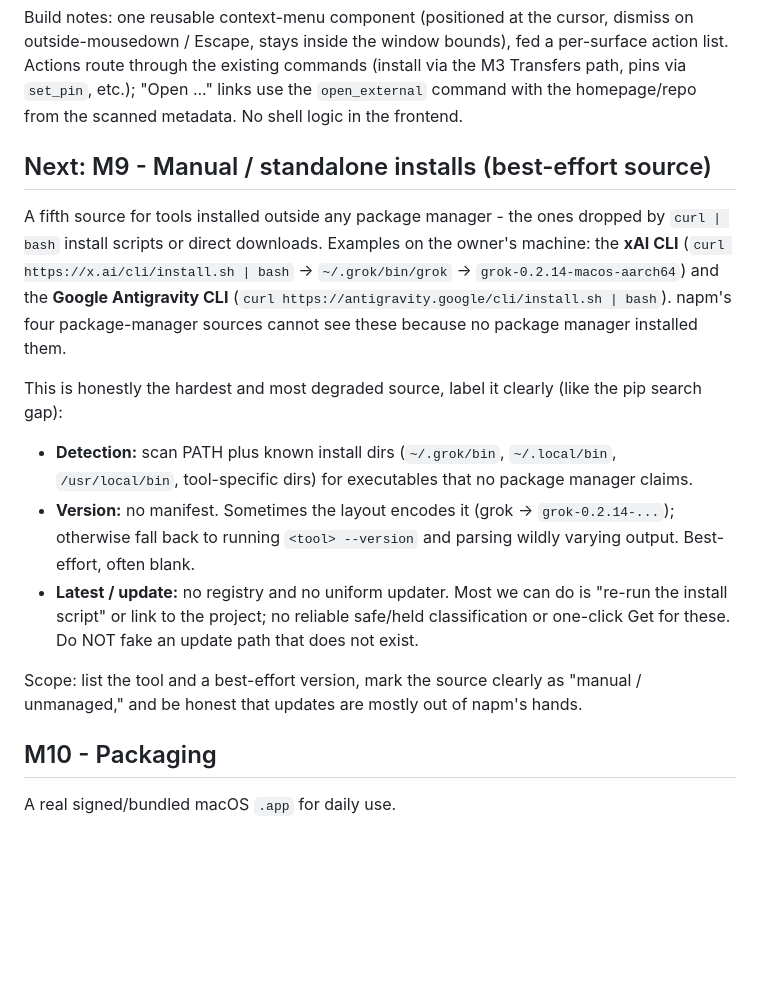
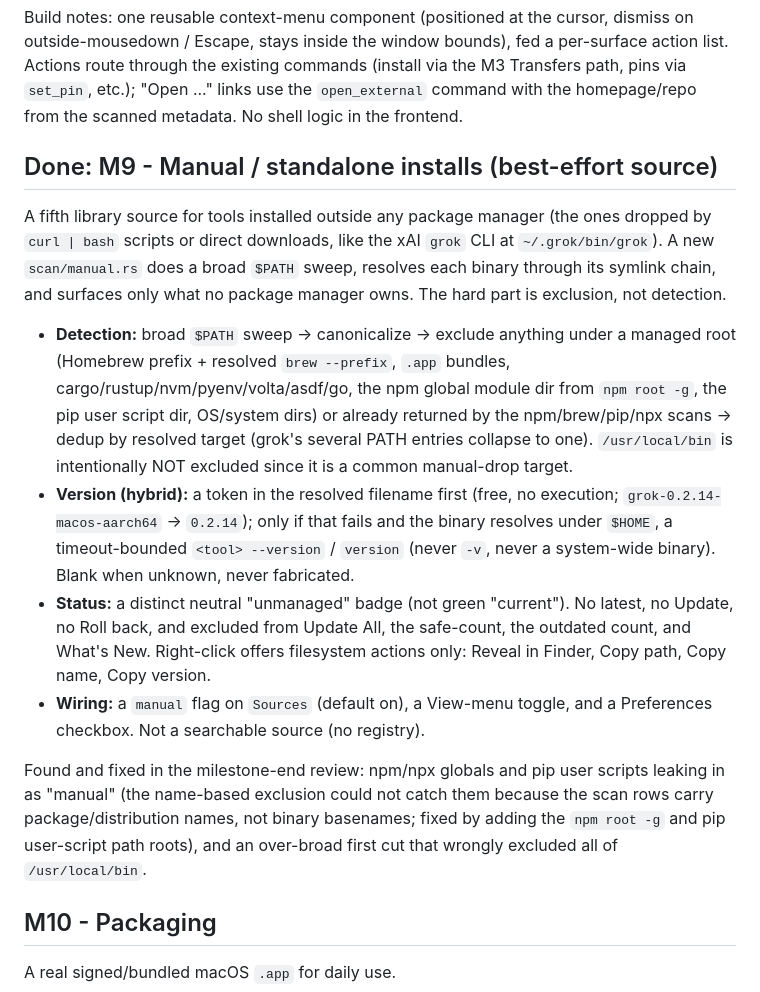
Before and after one commit to umzcio/napm, a Markdown page: docs/ROADMAP.md, the part around the change. Drawn GitHub-style; blank space fills up the shorter version.

Commit message:
docs: mark M9 (manual installs) done

```diff
--- a/docs/ROADMAP.md
+++ b/docs/ROADMAP.md
@@ -196,32 +196,37 @@ the M3 Transfers path, pins via `set_pin`, etc.); "Open ..." links use the
 `open_external` command with the homepage/repo from the scanned metadata. No
 shell logic in the frontend.
 
-## Next: M9 - Manual / standalone installs (best-effort source)
+## Done: M9 - Manual / standalone installs (best-effort source)
 
-A fifth source for tools installed outside any package manager - the ones
-dropped by `curl | bash` install scripts or direct downloads. Examples on the
-owner's machine: the **xAI CLI** (`curl https://x.ai/cli/install.sh | bash` ->
-`~/.grok/bin/grok` -> `grok-0.2.14-macos-aarch64`) and the **Google Antigravity
-CLI** (`curl https://antigravity.google/cli/install.sh | bash`). napm's four
-package-manager sources cannot see these because no package manager installed
-them.
+A fifth library source for tools installed outside any package manager (the ones
+dropped by `curl | bash` scripts or direct downloads, like the xAI `grok` CLI at
+`~/.grok/bin/grok`). A new `scan/manual.rs` does a broad `$PATH` sweep, resolves
+each binary through its symlink chain, and surfaces only what no package manager
+owns. The hard part is exclusion, not detection.
 
-This is honestly the hardest and most degraded source, label it clearly (like
-the pip search gap):
+- **Detection:** broad `$PATH` sweep -> canonicalize -> exclude anything under a
+  managed root (Homebrew prefix + resolved `brew --prefix`, `.app` bundles,
+  cargo/rustup/nvm/pyenv/volta/asdf/go, the npm global module dir from
+  `npm root -g`, the pip user script dir, OS/system dirs) or already returned by
+  the npm/brew/pip/npx scans -> dedup by resolved target (grok's several PATH
+  entries collapse to one). `/usr/local/bin` is intentionally NOT excluded since
+  it is a common manual-drop target.
+- **Version (hybrid):** a token in the resolved filename first (free, no
+  execution; `grok-0.2.14-macos-aarch64` -> `0.2.14`); only if that fails and the
+  binary resolves under `$HOME`, a timeout-bounded `<tool> --version` / `version`
+  (never `-v`, never a system-wide binary). Blank when unknown, never fabricated.
+- **Status:** a distinct neutral "unmanaged" badge (not green "current"). No
+  latest, no Update, no Roll back, and excluded from Update All, the safe-count,
+  the outdated count, and What's New. Right-click offers filesystem actions only:
+  Reveal in Finder, Copy path, Copy name, Copy version.
+- **Wiring:** a `manual` flag on `Sources` (default on), a View-menu toggle, and a
+  Preferences checkbox. Not a searchable source (no registry).
 
-- **Detection:** scan PATH plus known install dirs (`~/.grok/bin`,
-  `~/.local/bin`, `/usr/local/bin`, tool-specific dirs) for executables that no
-  package manager claims.
-- **Version:** no manifest. Sometimes the layout encodes it (grok ->
-  `grok-0.2.14-...`); otherwise fall back to running `<tool> --version` and
-  parsing wildly varying output. Best-effort, often blank.
-- **Latest / update:** no registry and no uniform updater. Most we can do is
-  "re-run the install script" or link to the project; no reliable safe/held
-  classification or one-click Get for these. Do NOT fake an update path that
-  does not exist.
-
-Scope: list the tool and a best-effort version, mark the source clearly as
-"manual / unmanaged," and be honest that updates are mostly out of napm's hands.
+Found and fixed in the milestone-end review: npm/npx globals and pip user scripts
+leaking in as "manual" (the name-based exclusion could not catch them because the
+scan rows carry package/distribution names, not binary basenames; fixed by adding
+the `npm root -g` and pip user-script path roots), and an over-broad first cut
+that wrongly excluded all of `/usr/local/bin`.
 
 ## M10 - Packaging
 
```
